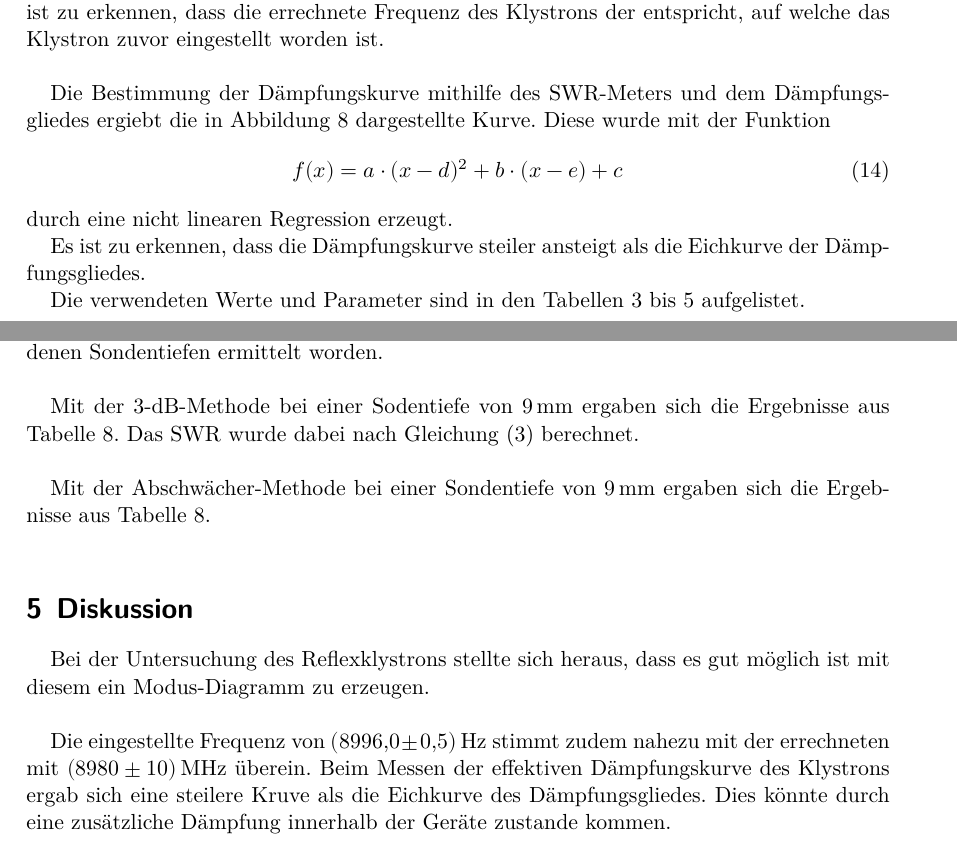
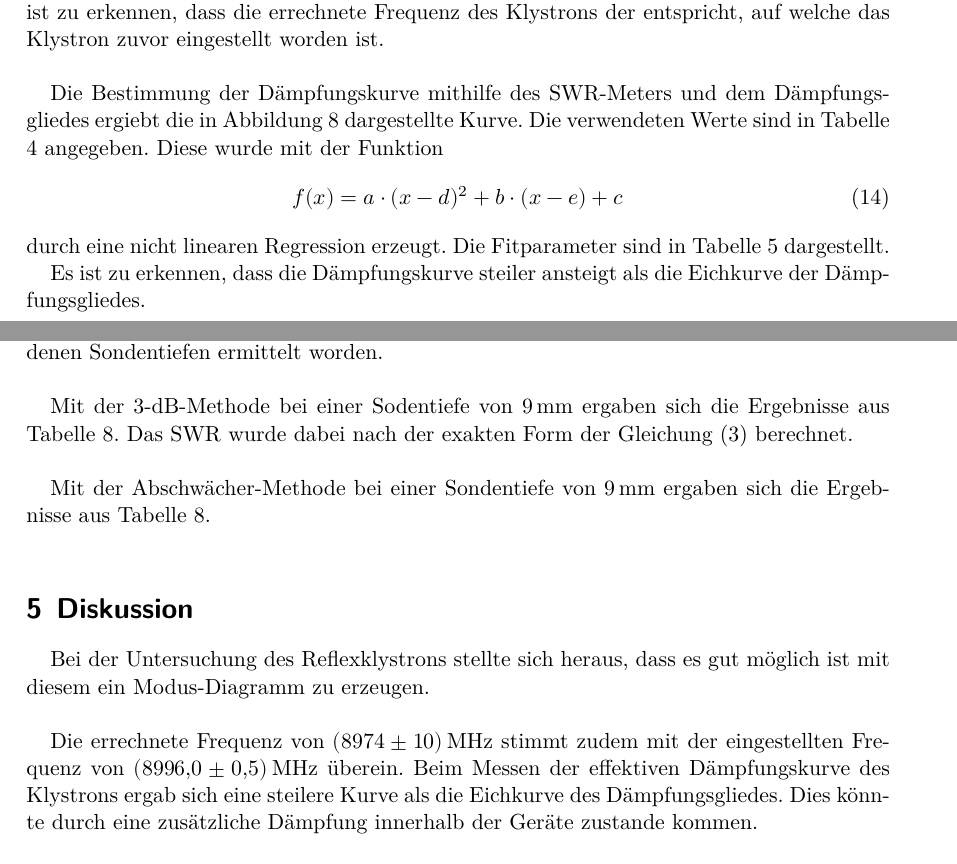
Before and after one commit to bixel/FP14, a LaTeX document (V53_Mikrowellen/00_main.tex, which reads V53_Mikrowellen/02_auswertung.tex): two parts of pages 9 and 11 of 12, joined at a grey line, cut so that both start at the same text. Compiled offline with XeLaTeX; an older LaTeX class or package is replaced by its successor.

Commit message:
korrektur fertig :)

```diff
--- a/V53_Mikrowellen/02_auswertung.tex
+++ b/V53_Mikrowellen/02_auswertung.tex
@@ -80,15 +80,15 @@ Um die Wellenlänge zu bestimmen, wurde zunächst der Abstand zweier benachbarte
 Es ist zu erkennen, dass die errechnete Frequenz des Klystrons der entspricht, auf welche das Klystron zuvor eingestellt worden ist.\\
 
 Die Bestimmung der Dämpfungskurve mithilfe des SWR-Meters und dem Dämpfungsgliedes ergiebt die in Abbildung \ref{daempf} dargestellte Kurve.
+Die verwendeten Werte sind in Tabelle \ref{v2:2} angegeben.
 Diese wurde mit der Funktion
 \begin{equation}
 	f(x)=a \cdot (x-d)^2 + b \cdot (x-e) + c
 \end{equation}
- durch eine nicht linearen Regression erzeugt.
+durch eine nicht linearen Regression erzeugt.
+Die Fitparameter sind in Tabelle \ref{v2:3} dargestellt.
 
 Es ist zu erkennen, dass die Dämpfungskurve steiler ansteigt als die Eichkurve der Dämpfungsgliedes.
-
-Die verwendeten Werte und Parameter sind in den Tabellen \ref{v2:1} bis \ref{v2:3} aufgelistet.
 
 \begin{table}
 \centering
@@ -127,7 +127,7 @@ Die verwendeten Werte und Parameter sind in den Tabellen \ref{v2:1} bis \ref{v2:
 Mithilfe der SWR-Meter Methode sind die in Tabelle \ref{v3:1} dargestellten SWR bei verschiedenen Sondentiefen ermittelt worden.\\
 
 Mit der 3-dB-Methode bei einer Sodentiefe von $\SI{9}{\milli\meter}$ ergaben sich die Ergebnisse aus Tabelle \ref{v3:2}.
-Das SWR wurde dabei nach Gleichung \eqref{3dbswr} berechnet.\\
+Das SWR wurde dabei nach der exakten Form der Gleichung \eqref{3dbswr} berechnet.\\
 
 \begin{table}
 	\centering
@@ -163,8 +163,8 @@ Mit der Abschwächer-Methode bei einer Sondentiefe von $\SI{9}{\milli\meter}$ er
 
 Bei der Untersuchung des Reflexklystrons stellte sich heraus, dass es gut möglich ist mit diesem ein Modus-Diagramm zu erzeugen.\\
 
-Die eingestellte Frequenz von $\SI{8996.0(5)}{\hertz}$ stimmt zudem nahezu mit der errechneten mit $\SI{8980(10)}{\mega\hertz}$ überein.
-Beim Messen der effektiven Dämpfungskurve des Klystrons ergab sich eine steilere Kruve als die Eichkurve des Dämpfungsgliedes.
+Die errechnete Frequenz von $\SI{8974(10)}{\mega\hertz}$ stimmt zudem mit der eingestellten Frequenz von $\SI{8996.0(5)}{\mega\hertz}$ überein.
+Beim Messen der effektiven Dämpfungskurve des Klystrons ergab sich eine steilere Kurve als die Eichkurve des Dämpfungsgliedes.
 Dies könnte durch eine zusätzliche Dämpfung innerhalb der Geräte zustande kommen.\\
 
 Für die Messung des SWR hat sich ergeben, dass die 3dB-SWR-Methode und die SWR-Meter Methode auf etwa dasselbe Ergebnis kamen.
```
